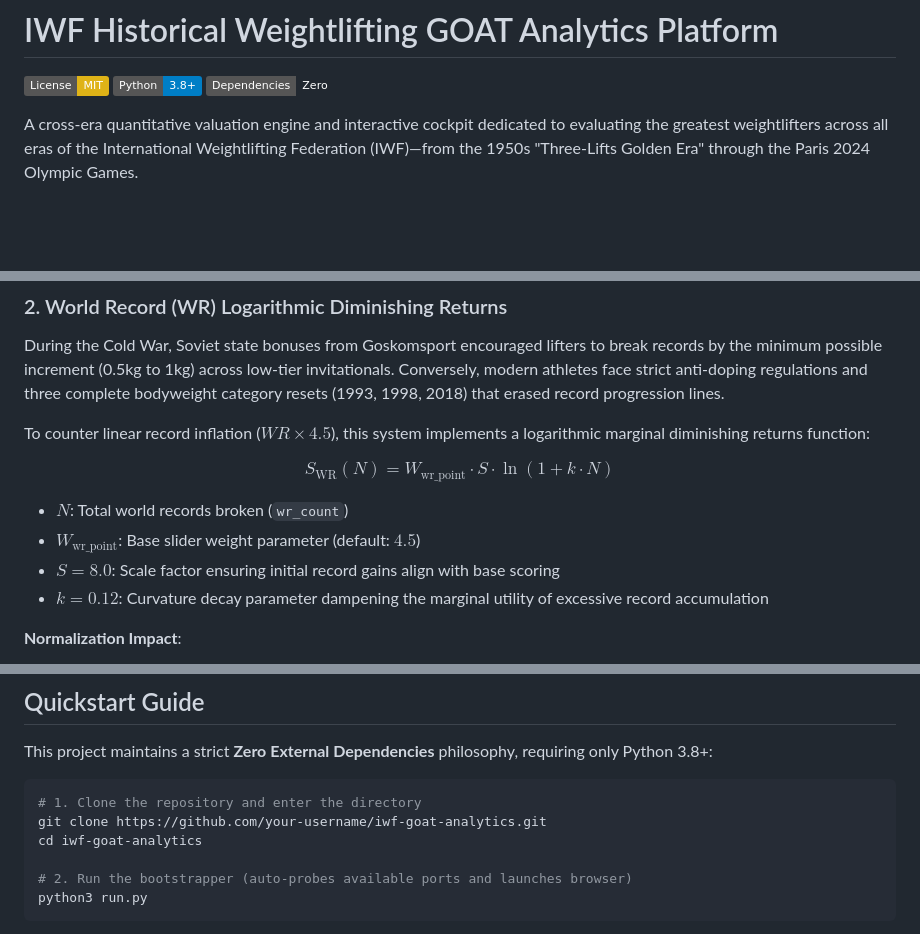
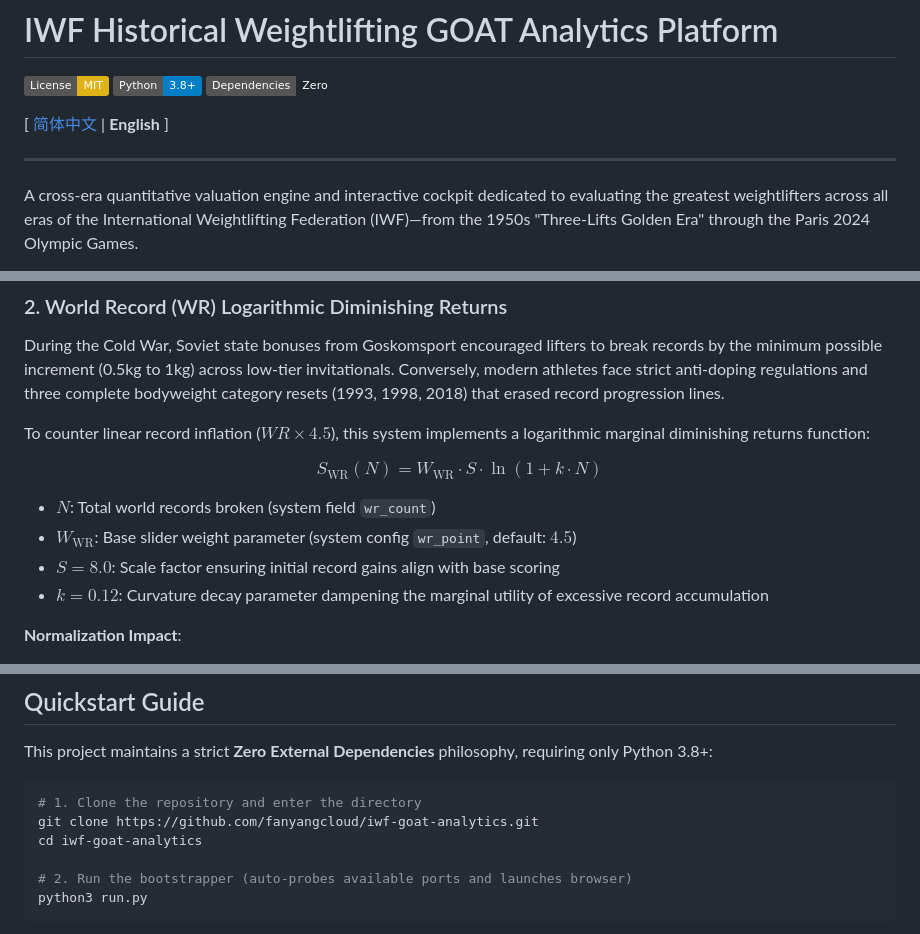
Before and after one commit to fanyangcloud/iwf-goat-analytics, a Markdown page: README_EN.md, 3 parts joined by grey strips. Rendered like a GitHub page; badges without logos; blank space fills up the shorter version.

Commit message:
docs: add bilingual navigation switcher and fix KaTeX render syntax in README_EN

````diff
--- a/README_EN.md
+++ b/README_EN.md
@@ -3,6 +3,10 @@
 [![License: MIT](https://img.shields.io/badge/License-MIT-yellow.svg)](https://opensource.org/licenses/MIT)
 [![Python: 3.8+](https://img.shields.io/badge/Python-3.8%2B-blue.svg)](https://www.python.org/)
 [![Zero Dependencies](https://img.shields.io/badge/Dependencies-Zero-emerald.svg)](#)
+
+[ [简体中文](README.md) | **English** ]
+
+---
 
 A cross-era quantitative valuation engine and interactive cockpit dedicated to evaluating the greatest weightlifters across all eras of the International Weightlifting Federation (IWF)—from the 1950s "Three-Lifts Golden Era" through the Paris 2024 Olympic Games.
 
@@ -46,10 +50,10 @@ During the Cold War, Soviet state bonuses from Goskomsport encouraged lifters to
 
 To counter linear record inflation ($WR \times 4.5$), this system implements a logarithmic marginal diminishing returns function:
 
-$$S_{\text{WR}}(N) = W_{\text{wr\_point}} \cdot S \cdot \ln(1 + k \cdot N)$$
+$$S_{\mathrm{WR}}(N) = W_{\mathrm{WR}} \cdot S \cdot \ln(1 + k \cdot N)$$
 
-* $N$: Total world records broken (`wr_count`)
-* $W_{\text{wr\_point}}$: Base slider weight parameter (default: $4.5$)
+* $N$: Total world records broken (system field `wr_count`)
+* $W_{\mathrm{WR}}$: Base slider weight parameter (system config `wr_point`, default: $4.5$)
 * $S = 8.0$: Scale factor ensuring initial record gains align with base scoring
 * $k = 0.12$: Curvature decay parameter dampening the marginal utility of excessive record accumulation
 
@@ -66,7 +70,7 @@ This project maintains a strict **Zero External Dependencies** philosophy, requi
 
 ```bash
 # 1. Clone the repository and enter the directory
-git clone https://github.com/your-username/iwf-goat-analytics.git
+git clone https://github.com/fanyangcloud/iwf-goat-analytics.git
 cd iwf-goat-analytics
 
 # 2. Run the bootstrapper (auto-probes available ports and launches browser)
````
Also changed, not shown: README.md (+5 -0 lines).
